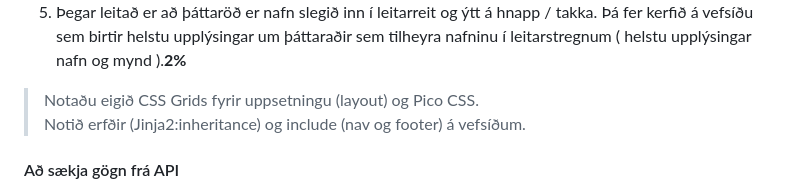
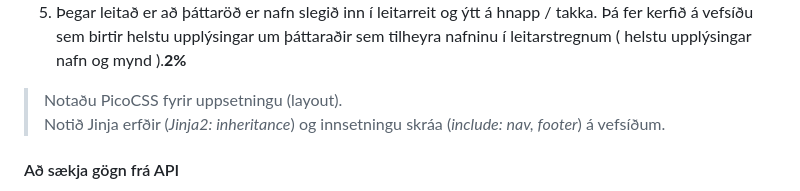
Before and after one commit to vefthroun/26H_VEF2VF05CU, a Markdown page: Verkefni3/readme.md, the part around the change. Rendered like a GitHub page.

```diff
--- a/Verkefni3/readme.md
+++ b/Verkefni3/readme.md
@@ -43,7 +43,7 @@ Notaðu uppsetninguna sem þú hannaðir í 3. verkefni.
 1. Þegar valin er einn flokkur (genre) úr valmynd birtir kerfið vefsíðu með þáttaröðum sem tilheyra völdum flokki. Sömu upplýsingar og á forsíðu nafn og mynd **2%**
 1. Þegar leitað er að þáttaröð er nafn slegið inn í leitarreit og ýtt á hnapp / takka.  Þá fer kerfið á vefsíðu sem birtir helstu upplýsingar um þáttaraðir sem tilheyra nafninu í leitarstregnum ( helstu upplýsingar nafn og mynd ).**2%**
 
-> Notaðu eigið CSS Grids fyrir uppsetningu (layout) og Pico CSS. <br> Notið erfðir (Jinja2:inheritance) og include (nav og footer) á vefsíðum.
+> Notaðu PicoCSS fyrir uppsetningu (layout). <br> Notið Jinja erfðir (_Jinja2: inheritance_) og innsetningu skráa (_include: nav, footer_) á vefsíðum.
 
 
 #### Að sækja gögn frá API
```
